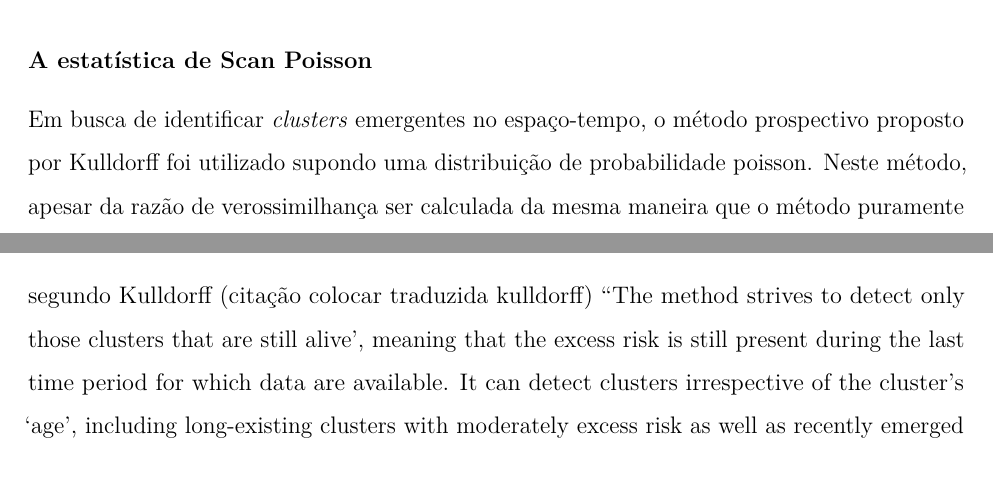
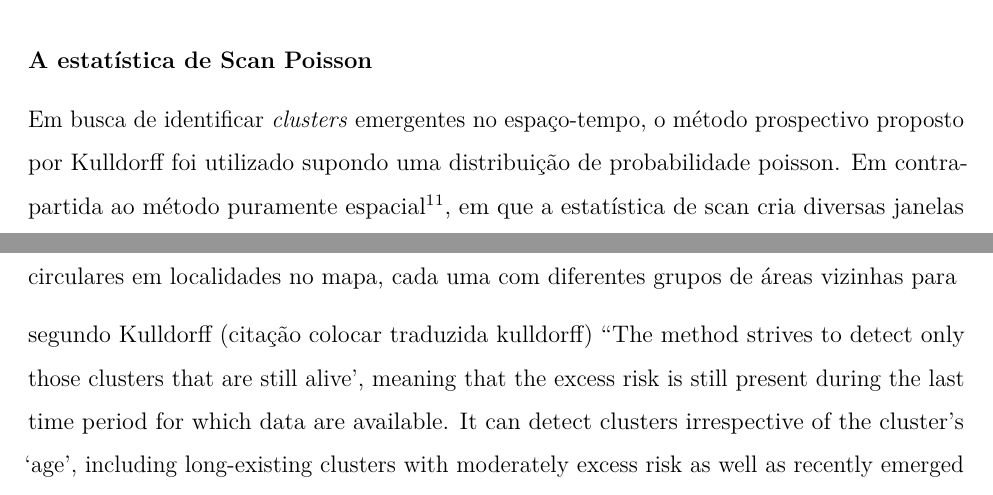
Before and after one commit to marreapato/Spatial_Temporal_Covid19_Study, an R Markdown document (Notebooks/intr_results.rmd): two parts of pages 5 and 6 of 18, joined at a grey line, cut so that both start at the same text. Rendered offline with R 4.5, knitr and Pandoc, then LaTeX, with nearby package versions.

Commit message:
Update intr_results.rmd

```diff
--- a/Notebooks/intr_results.rmd
+++ b/Notebooks/intr_results.rmd
@@ -58,7 +58,7 @@ $$Im = \frac{n\sum_{i=1}^{n}\sum_{j=1}^{n}(x_{i}-\overline{x})(x_{j}-\overline{x
 
 #### A estatística de Scan Poisson
 
- Em busca de identificar *clusters* emergentes no espaço-tempo, o método prospectivo proposto por Kulldorff foi utilizado supondo uma distribuição de probabilidade poisson. Neste método, apesar da razão de verossimilhança ser calculada da mesma maneira que o método puramente espacial $\!\!^1$ $\!\!^1$,
+ Em busca de identificar *clusters* emergentes no espaço-tempo, o método prospectivo proposto por Kulldorff foi utilizado supondo uma distribuição de probabilidade poisson. Em contrapartida ao método puramente espacial $\!\!^1$ $\!\!^1$, em que a estatística de scan cria diversas janelas circulares em localidades no mapa, cada uma com diferentes grupos de áreas vizinhas para
 
  segundo Kulldorff (citação colocar traduzida kulldorff) "The method strives to detect only those clusters that are still alive', meaning that the excess risk is still present during the last time period for which data are available. It can detect clusters irrespective of the cluster's `age', including long-existing clusters with moderately excess risk as well as recently emerged clusters with a high excess risk."(continuar escrevendo...)
 
```
